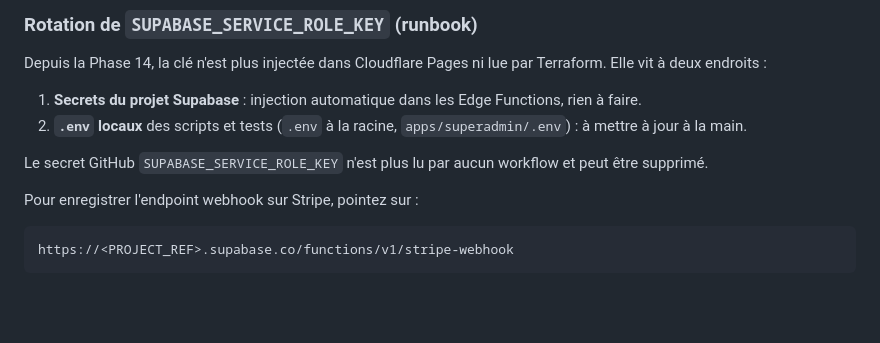
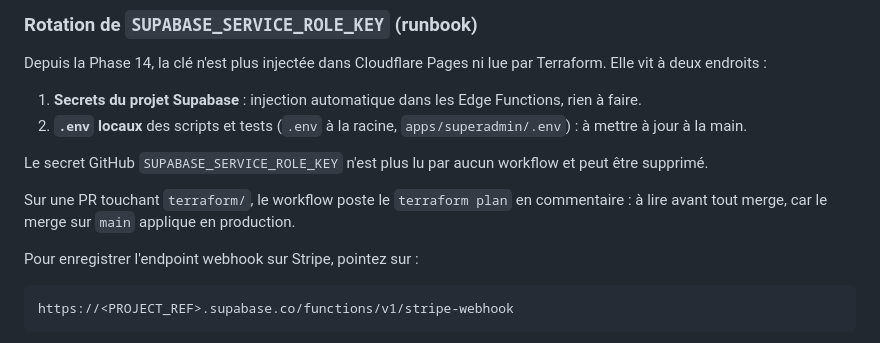
Before and after one commit to mike-banner/Terraform-vtc_monorepo_v2, a Markdown page: terraform/DEPLOY.md, the part around the change. GitHub-like rendering; blank space fills up the shorter version.

Commit message:
docs(terraform): lire le plan de la PR avant le merge

````diff
--- a/terraform/DEPLOY.md
+++ b/terraform/DEPLOY.md
@@ -121,6 +121,8 @@ Depuis la Phase 14, la clé n'est plus injectée dans Cloudflare Pages ni lue pa
 
 Le secret GitHub `SUPABASE_SERVICE_ROLE_KEY` n'est plus lu par aucun workflow et peut être supprimé.
 
+Sur une PR touchant `terraform/`, le workflow poste le `terraform plan` en commentaire : à lire avant tout merge, car le merge sur `main` applique en production.
+
 Pour enregistrer l'endpoint webhook sur Stripe, pointez sur :
 ```
 https://<PROJECT_REF>.supabase.co/functions/v1/stripe-webhook
````
